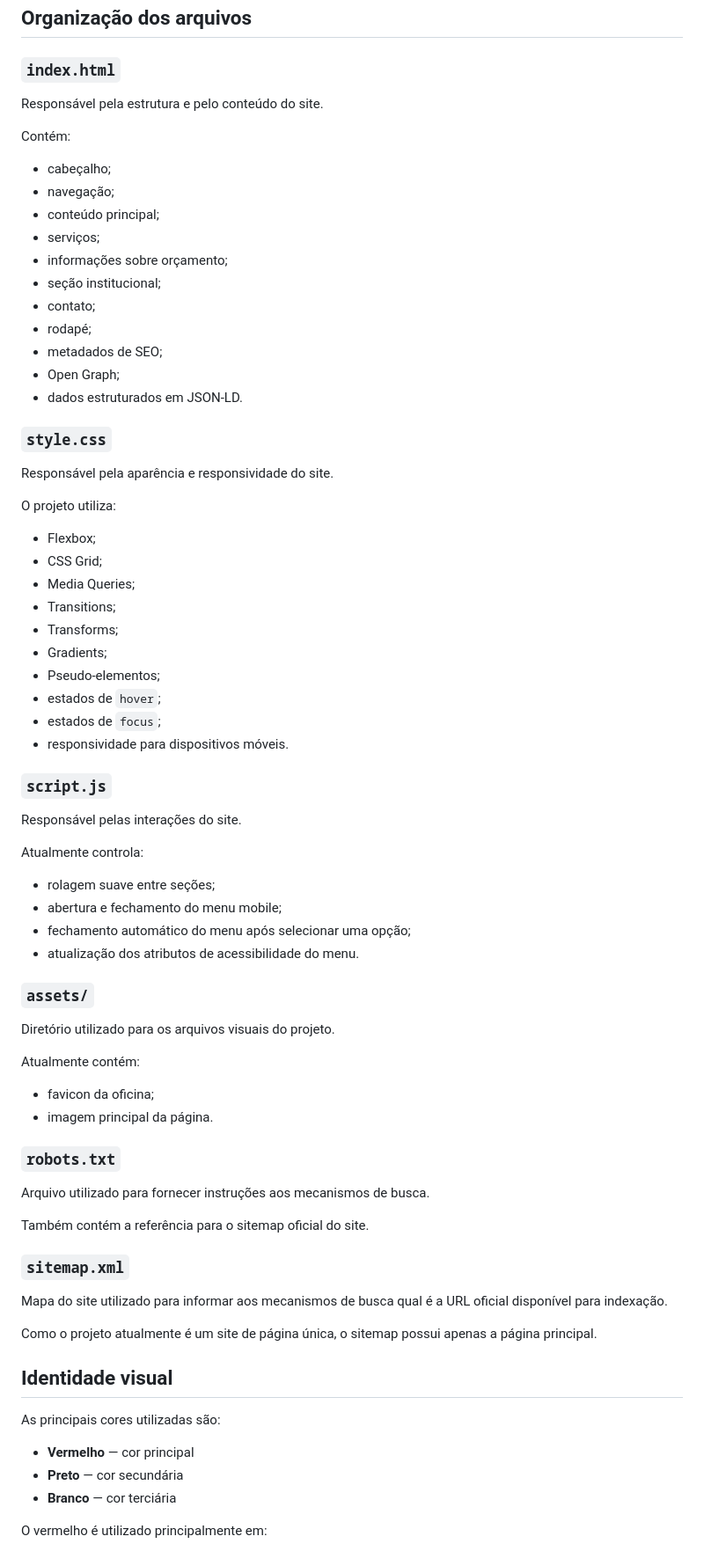
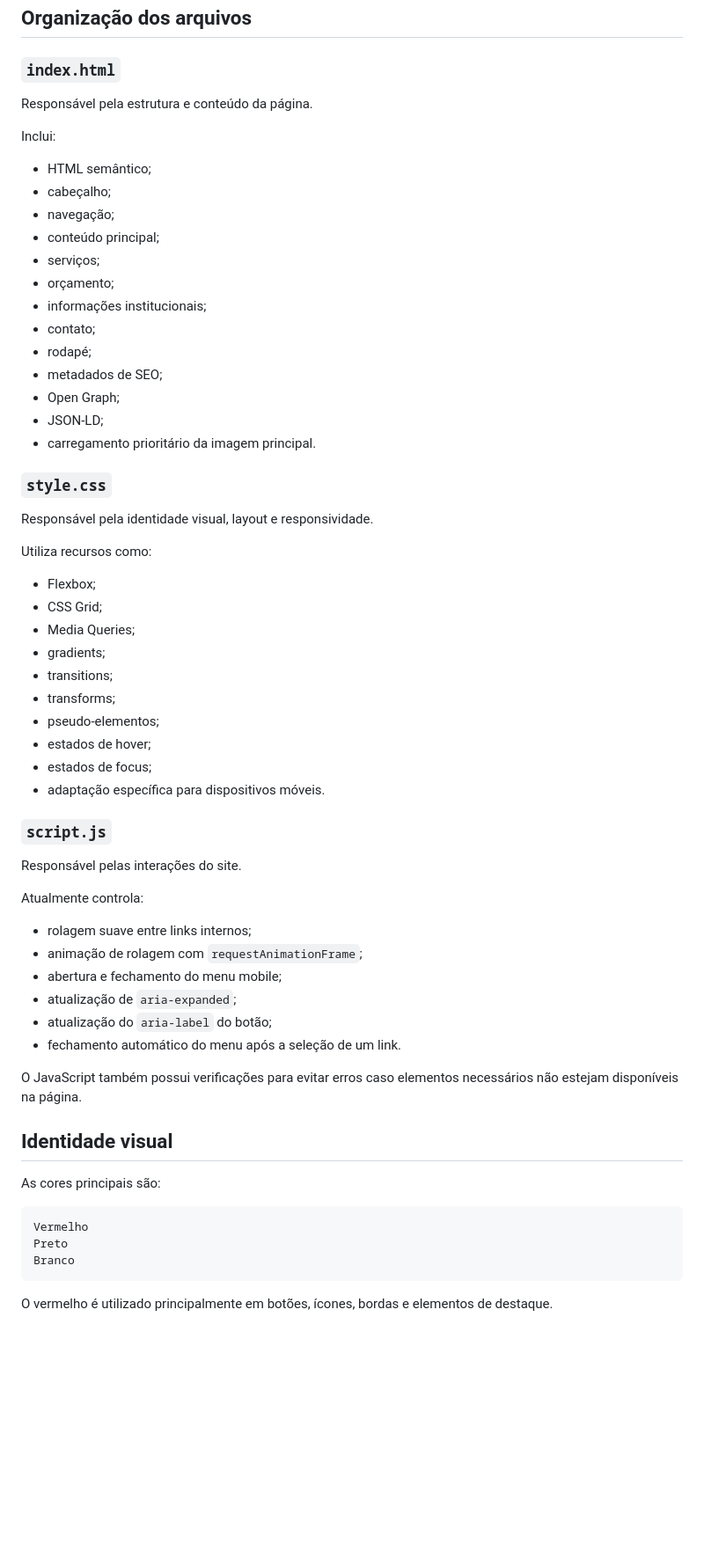
Before and after one commit to allisoncaraju/allisoncaraju.github.io, a Markdown page: README.md, the part around one of its changes. Shown at 88% size. Drawn GitHub-style; blank space fills up the shorter version.

````diff
--- a/README.md
+++ b/README.md
@@ -120,38 +104,40 @@ allison-car/
 
 ### `index.html`
 
-Responsável pela estrutura e pelo conteúdo do site.
+Responsável pela estrutura e conteúdo da página.
 
-Contém:
+Inclui:
 
+- HTML semântico;
 - cabeçalho;
 - navegação;
 - conteúdo principal;
 - serviços;
-- informações sobre orçamento;
-- seção institucional;
+- orçamento;
+- informações institucionais;
 - contato;
 - rodapé;
 - metadados de SEO;
 - Open Graph;
-- dados estruturados em JSON-LD.
+- JSON-LD;
+- carregamento prioritário da imagem principal.
 
 ### `style.css`
 
-Responsável pela aparência e responsividade do site.
+Responsável pela identidade visual, layout e responsividade.
 
-O projeto utiliza:
+Utiliza recursos como:
 
 - Flexbox;
 - CSS Grid;
 - Media Queries;
-- Transitions;
-- Transforms;
-- Gradients;
-- Pseudo-elementos;
-- estados de `hover`;
-- estados de `focus`;
-- responsividade para dispositivos móveis.
+- gradients;
+- transitions;
+- transforms;
+- pseudo-elementos;
+- estados de hover;
+- estados de focus;
+- adaptação específica para dispositivos móveis.
 
 ### `script.js`
 
@@ -159,39 +145,24 @@ Responsável pelas interações do site.
 
 Atualmente controla:
 
-- rolagem suave entre seções;
+- rolagem suave entre links internos;
+- animação de rolagem com `requestAnimationFrame`;
 - abertura e fechamento do menu mobile;
-- fechamento automático do menu após selecionar uma opção;
-- atualização dos atributos de acessibilidade do menu.
+- atualização de `aria-expanded`;
+- atualização do `aria-label` do botão;
+- fechamento automático do menu após a seleção de um link.
 
-### `assets/`
-
-Diretório utilizado para os arquivos visuais do projeto.
-
-Atualmente contém:
-
-- favicon da oficina;
-- imagem principal da página.
-
-### `robots.txt`
-
-Arquivo utilizado para fornecer instruções aos mecanismos de busca.
-
-Também contém a referência para o sitemap oficial do site.
-
-### `sitemap.xml`
-
-Mapa do site utilizado para informar aos mecanismos de busca qual é a URL oficial disponível para indexação.
-
-Como o projeto atualmente é um site de página única, o sitemap possui apenas a página principal.
+O JavaScript também possui verificações para evitar erros caso elementos necessários não estejam disponíveis na página.
 
 ## Identidade visual
 
-As principais cores utilizadas são:
+As cores principais são:
 
-- **Vermelho** — cor principal
-- **Preto** — cor secundária
-- **Branco** — cor terciária
+```text
+Vermelho
+Preto
+Branco
+```
 
-O vermelho é utilizado principalmente em:
+O vermelho é utilizado principalmente em botões, ícones, bordas e elementos de destaque.
 
````
Also changed, not shown: other parts of README.md (+117 -168 lines).
